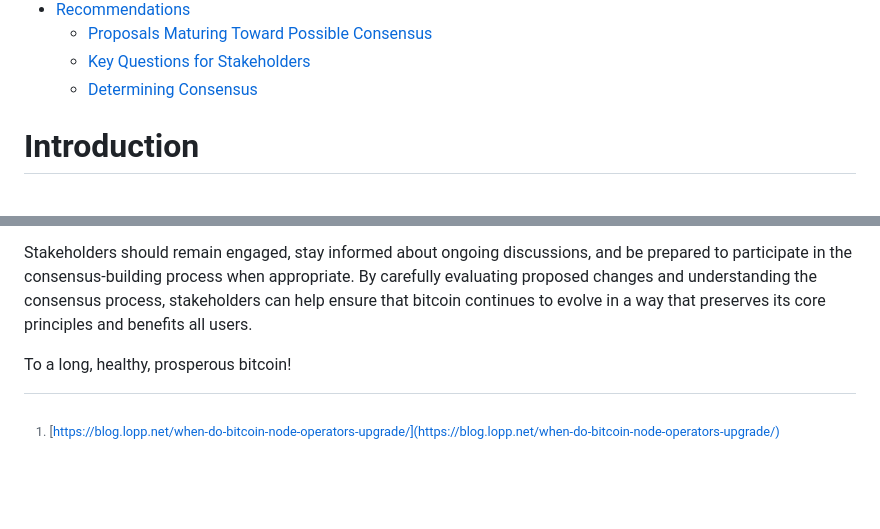
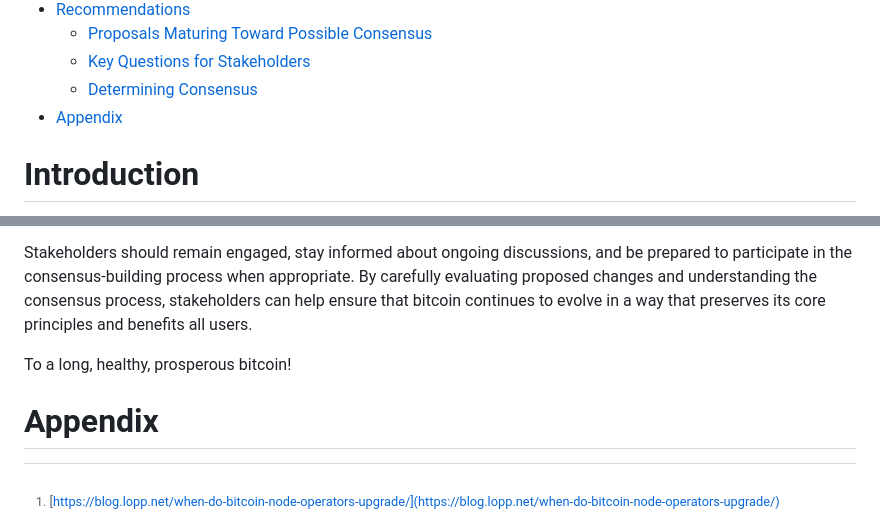
Before and after one commit to yashrajd/bcap, a Markdown page: README.md, 2 parts joined by grey strips. Rendered like a GitHub page; blank space fills up the shorter version.

Commit message:
Adding Appendix to TOC

```diff
--- a/README.md
+++ b/README.md
@@ -34,6 +34,7 @@ Mat Balez, Jay Beddict, Jeff Booth, Joe Carlasare, Hong Fang, David Harding, Avi
 	- [Proposals Maturing Toward Possible Consensus](#proposals-maturing-toward-possible-consensus)
 	- [Key Questions for Stakeholders](#key-questions-for-stakeholders)
 	- [Determining Consensus](#determining-consensus)
+- [Appendix](#appendix)
 
 # Introduction
 
@@ -879,6 +880,8 @@ Stakeholders should remain engaged, stay informed about ongoing discussions, and
 
 To a long, healthy, prosperous bitcoin!
 
+# Appendix
+
 [^1]: [https://blog.lopp.net/when-do-bitcoin-node-operators-upgrade/](https://blog.lopp.net/when-do-bitcoin-node-operators-upgrade/)
 [^2]: [https://github.com/bitcoin/bitcoin/blob/v0.6.0/src/main.cpp#L1281-L1283](https://github.com/bitcoin/bitcoin/blob/v0.6.0/src/main.cpp#L1281-L1283)
 [^3]: [https://bitcointalk.org/index.php?topic=63165.60](https://bitcointalk.org/index.php?topic=63165.60)
```
